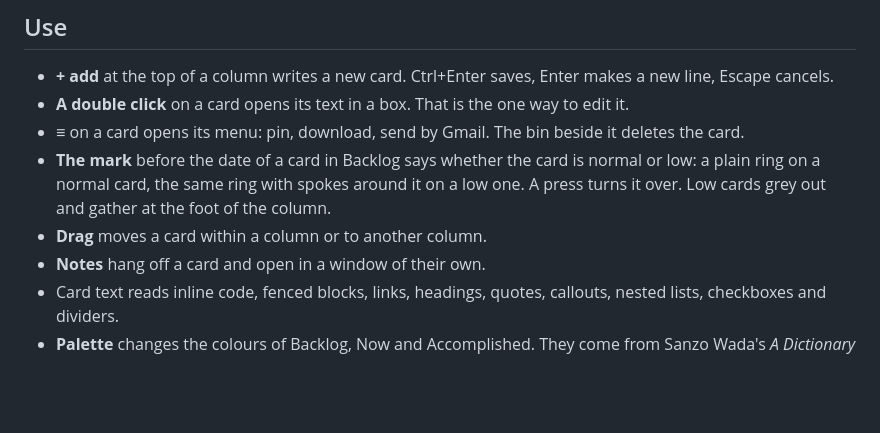
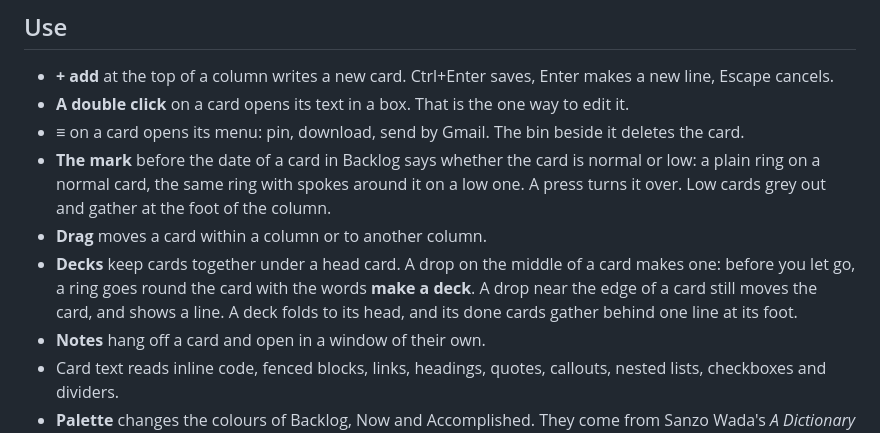
Before and after one commit to li9i/personal-board, a Markdown page: README.md, the part around the change. GitHub-like rendering; blank space fills up the shorter version.

```diff
--- a/README.md
+++ b/README.md
@@ -11,6 +11,7 @@ A personal board with four columns: Remember, Backlog, Now, Accomplished. The bo
 - **≡** on a card opens its menu: pin, download, send by Gmail. The bin beside it deletes the card.
 - **The mark** before the date of a card in Backlog says whether the card is normal or low: a plain ring on a normal card, the same ring with spokes around it on a low one. A press turns it over. Low cards grey out and gather at the foot of the column.
 - **Drag** moves a card within a column or to another column.
+- **Decks** keep cards together under a head card. A drop on the middle of a card makes one: before you let go, a ring goes round the card with the words **make a deck**. A drop near the edge of a card still moves the card, and shows a line. A deck folds to its head, and its done cards gather behind one line at its foot.
 - **Notes** hang off a card and open in a window of their own.
 - Card text reads inline code, fenced blocks, links, headings, quotes, callouts, nested lists, checkboxes and dividers.
 - **Palette** changes the colours of Backlog, Now and Accomplished. They come from Sanzo Wada's *A Dictionary of Color Combinations*.
```
Also changed, not shown: doc/behaviour.md (+26 -8 lines).
